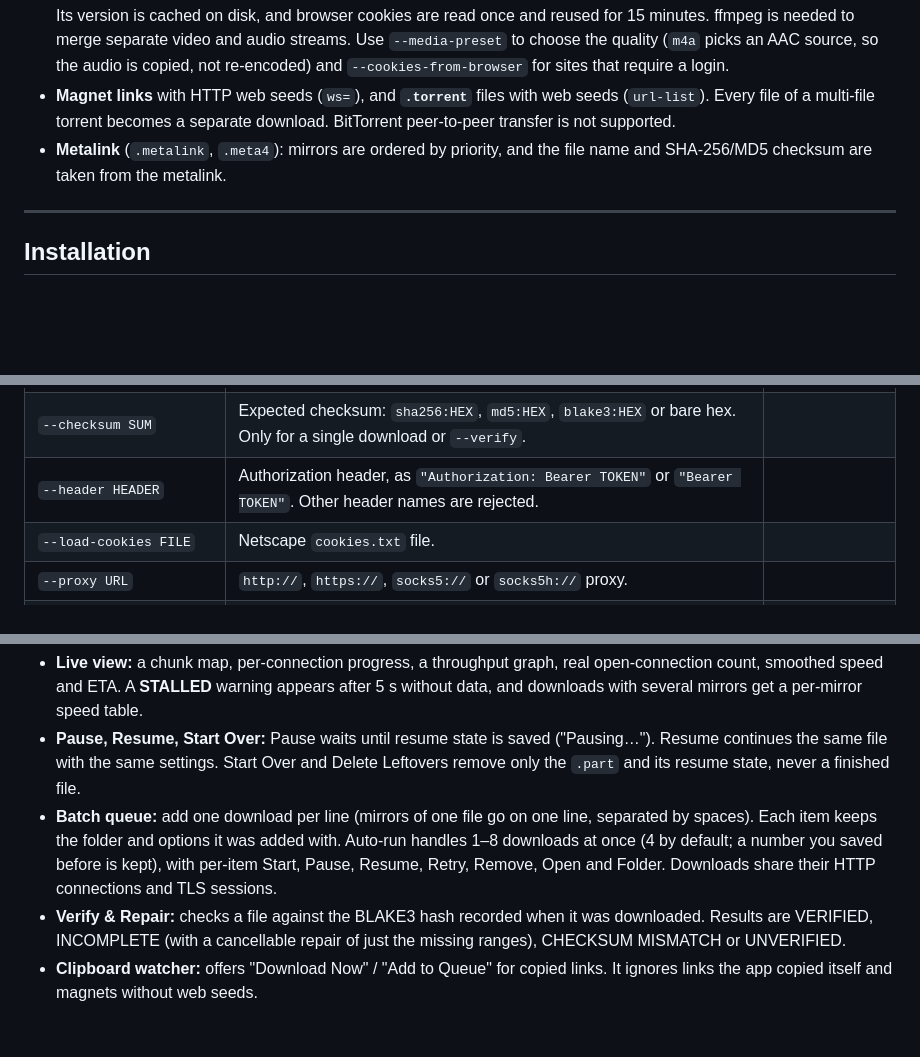
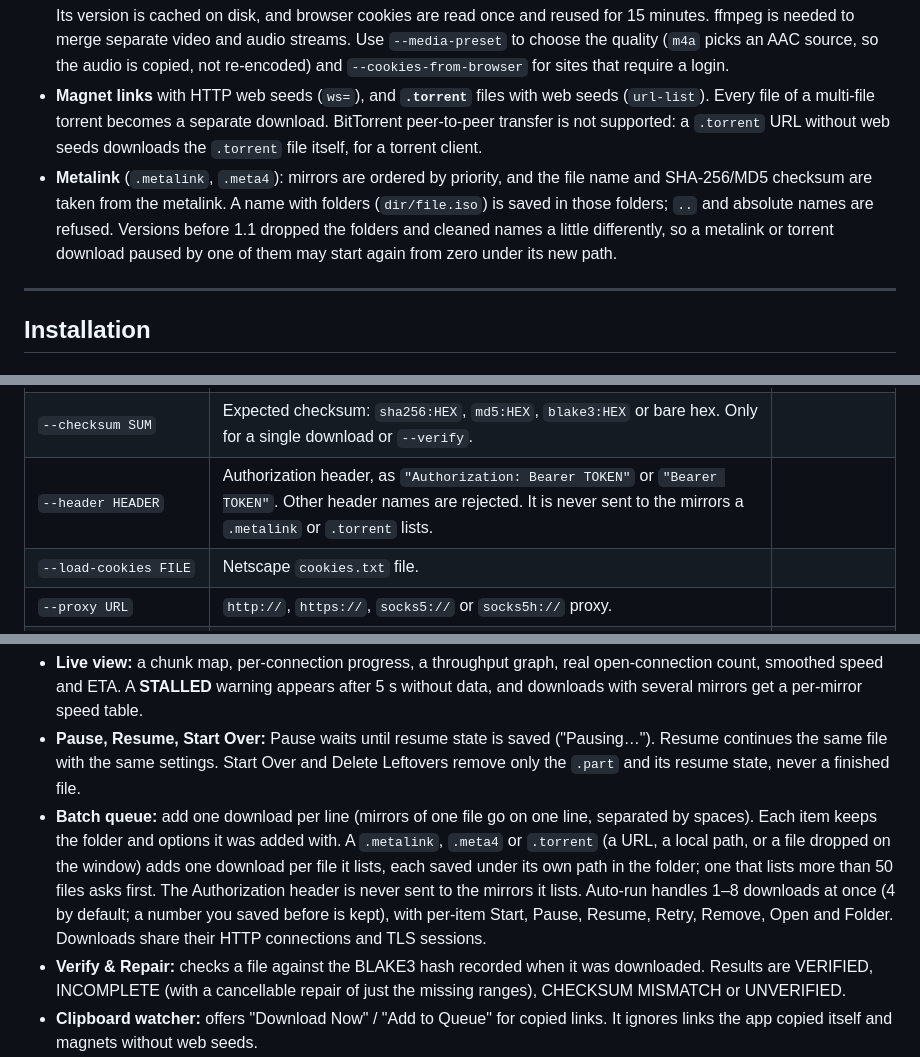
Before and after one commit to Adityasharma0101911/Endo-s-Unified-Downloader, a Markdown page: README.md, 3 parts joined by grey strips. Rendered like a GitHub page; blank space fills up the shorter version.

Commit message:
docs: documents in the GUI, --header scope, and paused metalink downloads
The README now says that a .torrent URL without web seeds downloads the
.torrent itself, that metalink names keep their folders (and that a
metalink or torrent download paused by a version before 1.1 may start
again under its new path), that --header is never sent to the mirrors a
document lists, and how the GUI queue takes .metalink and .torrent files.

Claude-Session: https://claude.ai/code/session_018DQ7sJ2rpWJBG8skhHyAVG

```diff
--- a/README.md
+++ b/README.md
@@ -38,8 +38,8 @@
 - **Link resolvers:** Google Drive (large-file confirmation), MediaFire, Dropbox share links, SourceForge (several mirrors), Archive.org (all replica servers), and web pages with an embedded video (`<video>`, `og:video`). Whether a Google Drive link, or a URL that may be a web page (no extension, or a page one), answers with a page is read from the probe's own answer, not from a request of its own, and an Archive.org item is asked only for the three metadata fields that name its servers, once for all its files.
 - **HLS (`.m3u8`):** master and media playlists, AES-128 encrypted segments, `#EXT-X-MAP` init sections, output as `.ts` or `.mp4`, and resumable. Segments come over several connections in a sliding window, so a slow segment does not hold up the others (it is requested a second time once it lags), and are written by a writer of their own, which saves the resume state every 2 s. AES keys are fetched in parallel, adjoining byte ranges of one file are fetched together, and `--stall-timeout` and `--max-retries` apply. Live streams and DRM are not supported.
 - **Media sites:** YouTube, Twitch, TikTok, Twitter/X, Vimeo, Reddit, Instagram, Facebook and Dailymotion are handed to [yt-dlp](https://github.com/yt-dlp/yt-dlp) automatically. yt-dlp finds the formats, and when they are plain files or HLS playlists the engine downloads the video and audio together over its own connections, then ffmpeg joins them without re-encoding; anything else, or a failure, falls back to yt-dlp's own download, which reuses that extraction. If yt-dlp is not installed, a managed copy is downloaded and checked against its published SHA-256 sums (on Windows the unpacked build, which starts faster). Its version is cached on disk, and browser cookies are read once and reused for 15 minutes. ffmpeg is needed to merge separate video and audio streams. Use `--media-preset` to choose the quality (`m4a` picks an AAC source, so the audio is copied, not re-encoded) and `--cookies-from-browser` for sites that require a login.
-- **Magnet links** with HTTP web seeds (`ws=`), and **`.torrent`** files with web seeds (`url-list`). Every file of a multi-file torrent becomes a separate download. BitTorrent peer-to-peer transfer is not supported.
-- **Metalink** (`.metalink`, `.meta4`): mirrors are ordered by priority, and the file name and SHA-256/MD5 checksum are taken from the metalink.
+- **Magnet links** with HTTP web seeds (`ws=`), and **`.torrent`** files with web seeds (`url-list`). Every file of a multi-file torrent becomes a separate download. BitTorrent peer-to-peer transfer is not supported: a `.torrent` URL without web seeds downloads the `.torrent` file itself, for a torrent client.
+- **Metalink** (`.metalink`, `.meta4`): mirrors are ordered by priority, and the file name and SHA-256/MD5 checksum are taken from the metalink. A name with folders (`dir/file.iso`) is saved in those folders; `..` and absolute names are refused. Versions before 1.1 dropped the folders and cleaned names a little differently, so a metalink or torrent download paused by one of them may start again from zero under its new path.
 
 ---
 
@@ -100,7 +100,7 @@ All `URLS` given on the command line are **mirrors of one file**. To download se
 | `--max-retries N` | Failed attempts allowed per chunk before the download gives up. | `8` |
 | `--stall-timeout SECS` | Seconds without data before a connection is retried (1-3600). | `30` |
 | `--checksum SUM` | Expected checksum: `sha256:HEX`, `md5:HEX`, `blake3:HEX` or bare hex. Only for a single download or `--verify`. | |
-| `--header HEADER` | Authorization header, as `"Authorization: Bearer TOKEN"` or `"Bearer TOKEN"`. Other header names are rejected. | |
+| `--header HEADER` | Authorization header, as `"Authorization: Bearer TOKEN"` or `"Bearer TOKEN"`. Other header names are rejected. It is never sent to the mirrors a `.metalink` or `.torrent` lists. | |
 | `--load-cookies FILE` | Netscape `cookies.txt` file. | |
 | `--proxy URL` | `http://`, `https://`, `socks5://` or `socks5h://` proxy. | |
 | `--media-preset PRESET` | `best`, `1080p`, `720p`, `mp3`, `m4a`, or any yt-dlp format selector. With a preset, page URLs that are not direct files are also sent to yt-dlp. | `best` |
@@ -217,7 +217,7 @@ The service downloads every line of the queue, two at a time, and then exits. Fi
 
 - **Live view:** a chunk map, per-connection progress, a throughput graph, real open-connection count, smoothed speed and ETA. A **STALLED** warning appears after 5 s without data, and downloads with several mirrors get a per-mirror speed table.
 - **Pause, Resume, Start Over:** Pause waits until resume state is saved ("Pausing…"). Resume continues the same file with the same settings. Start Over and Delete Leftovers remove only the `.part` and its resume state, never a finished file.
-- **Batch queue:** add one download per line (mirrors of one file go on one line, separated by spaces). Each item keeps the folder and options it was added with. Auto-run handles 1–8 downloads at once (4 by default; a number you saved before is kept), with per-item Start, Pause, Resume, Retry, Remove, Open and Folder. Downloads share their HTTP connections and TLS sessions.
+- **Batch queue:** add one download per line (mirrors of one file go on one line, separated by spaces). Each item keeps the folder and options it was added with. A `.metalink`, `.meta4` or `.torrent` (a URL, a local path, or a file dropped on the window) adds one download per file it lists, each saved under its own path in the folder; one that lists more than 50 files asks first. The Authorization header is never sent to the mirrors it lists. Auto-run handles 1–8 downloads at once (4 by default; a number you saved before is kept), with per-item Start, Pause, Resume, Retry, Remove, Open and Folder. Downloads share their HTTP connections and TLS sessions.
 - **Verify & Repair:** checks a file against the BLAKE3 hash recorded when it was downloaded. Results are VERIFIED, INCOMPLETE (with a cancellable repair of just the missing ranges), CHECKSUM MISMATCH or UNVERIFIED.
 - **Clipboard watcher:** offers "Download Now" / "Add to Queue" for copied links. It ignores links the app copied itself and magnets without web seeds.
 - **Advanced options:** speed limit (for all running downloads together), retries per chunk, stall timeout, connections per host (64 by default, 0 = no limit), flushing finished files to disk (off by default, see above), proxy, cookies (file or browser), Authorization header, checksum and media quality.
```
